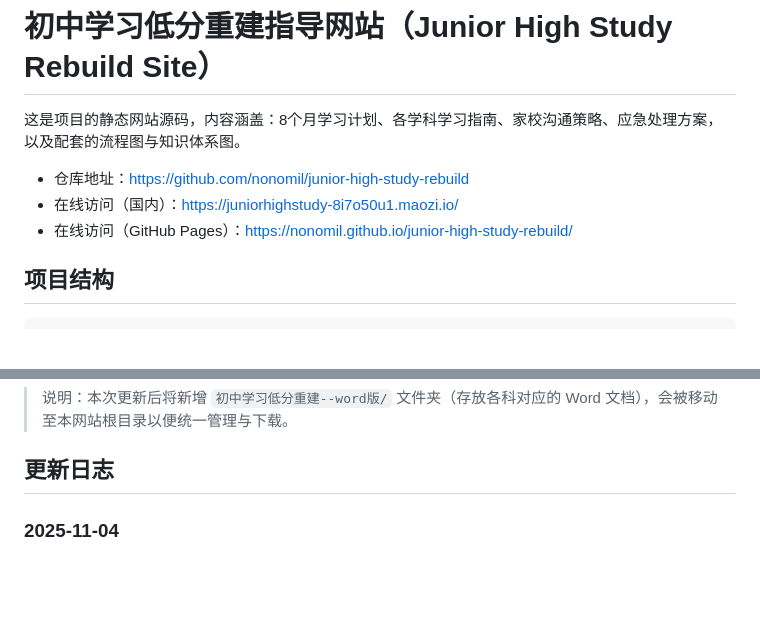
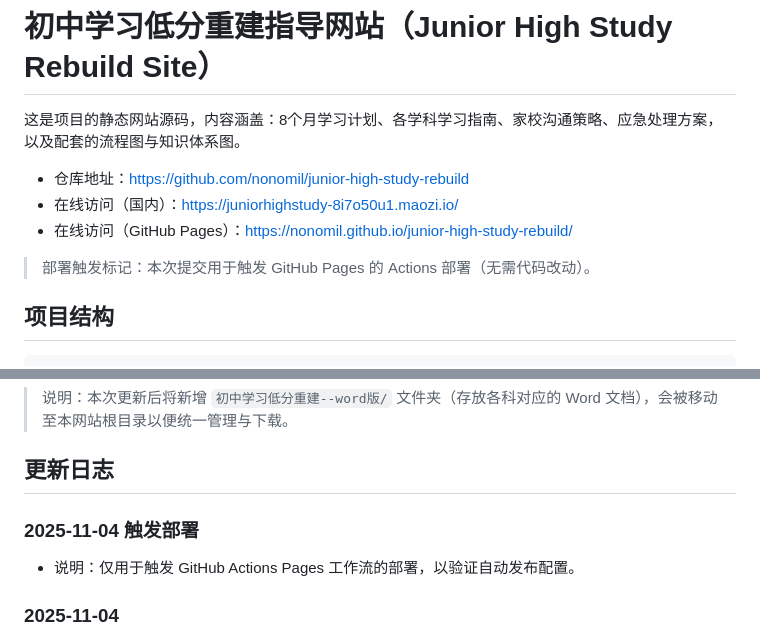
Before and after one commit to nonomil/junior-high-study-rebuild, a Markdown page: README.md, 2 parts joined by grey strips. GitHub-like rendering; blank space fills up the shorter version.

Commit message:
chore(deploy): 触发 GitHub Pages Actions 部署（README 标记）

```diff
--- a/README.md
+++ b/README.md
@@ -5,6 +5,8 @@
 - 仓库地址：https://github.com/nonomil/junior-high-study-rebuild
 - 在线访问（国内）：https://juniorhighstudy-8i7o50u1.maozi.io/
 - 在线访问（GitHub Pages）：https://nonomil.github.io/junior-high-study-rebuild/
+
+> 部署触发标记：本次提交用于触发 GitHub Pages 的 Actions 部署（无需代码改动）。
 
 ## 项目结构
 
@@ -41,6 +43,9 @@
 > 说明：本次更新后将新增 `初中学习低分重建--word版/` 文件夹（存放各科对应的 Word 文档），会被移动至本网站根目录以便统一管理与下载。
 
 ## 更新日志
+
+### 2025-11-04 触发部署
+- 说明：仅用于触发 GitHub Actions Pages 工作流的部署，以验证自动发布配置。
 
 ### 2025-11-04
 - 新增内容：
```
